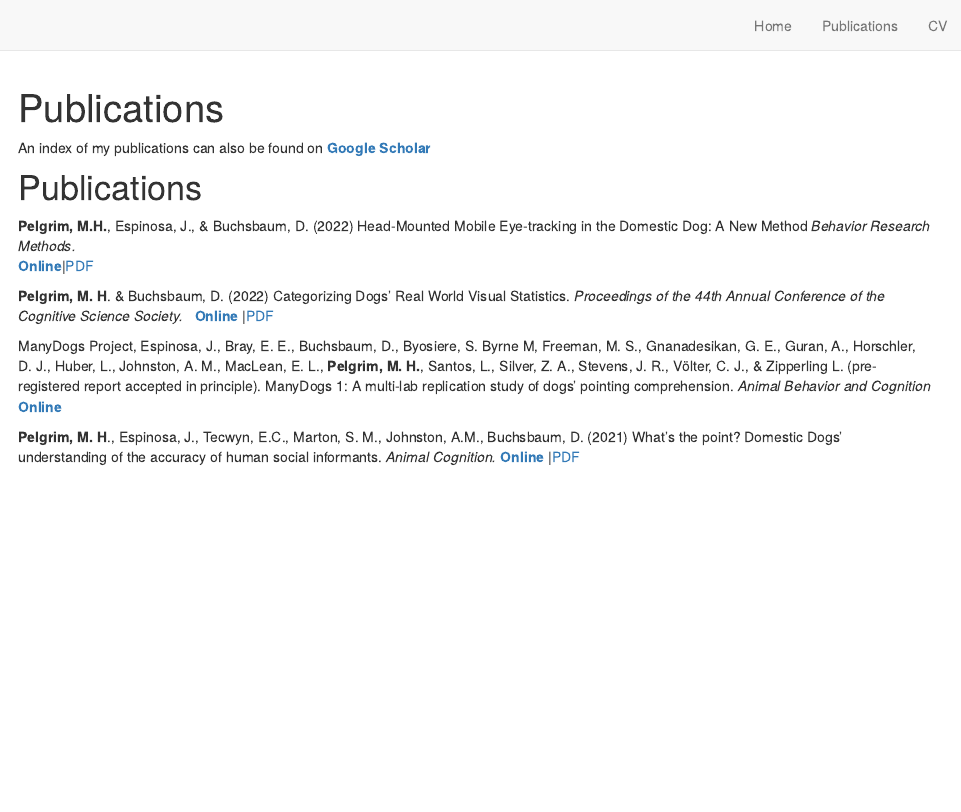
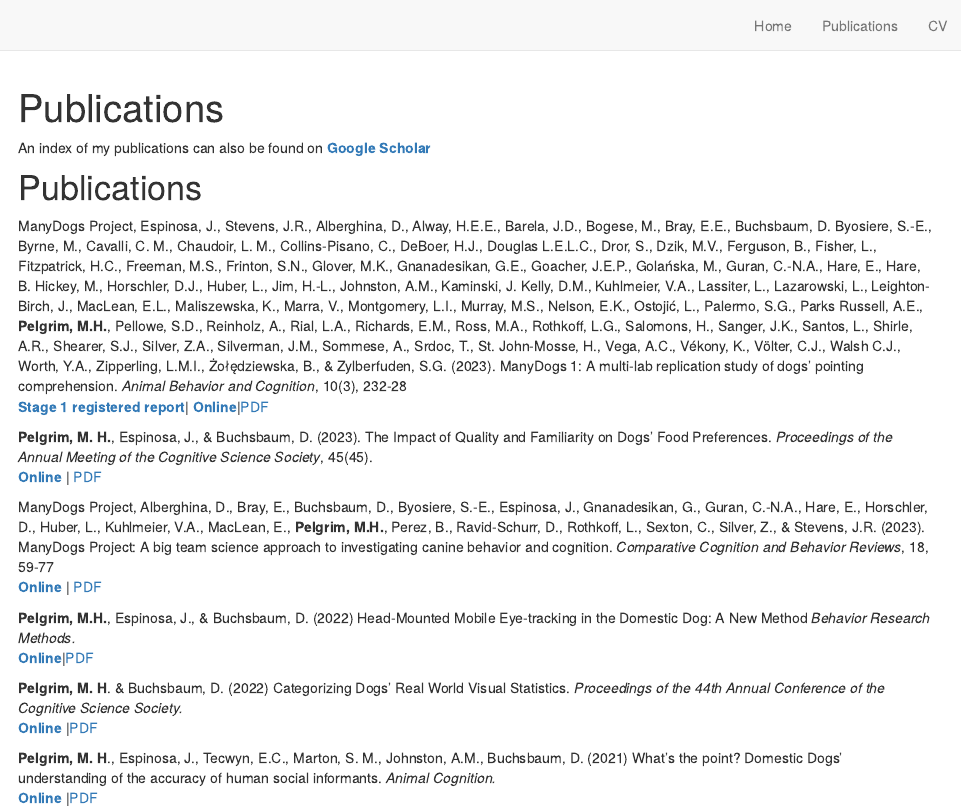
Before and after one commit to mpelgrim/mpelgrim.github.io, an R Markdown document (publications.Rmd): the page in a window 1100 px wide, from its top. Rendered offline with R 4.5, knitr and Pandoc, with nearby package versions; drawn as R Markdown's standard HTML page in place of the format the file asks for.

Commit message:
Add files via upload

```diff
--- a/publications.Rmd
+++ b/publications.Rmd
@@ -8,19 +8,29 @@ An index of my publications can also be found on [**Google Scholar**](https://sc
 
 # Publications
 
+ManyDogs Project, Espinosa, J., Stevens, J.R., Alberghina, D., Alway, H.E.E., Barela, J.D., Bogese, M., Bray, E.E., Buchsbaum, D. Byosiere, S.-E., Byrne, M., Cavalli, C. M., Chaudoir, L. M., Collins-Pisano, C., DeBoer, H.J., Douglas L.E.L.C., Dror, S., Dzik, M.V., Ferguson, B., Fisher, L., Fitzpatrick, H.C., Freeman, M.S., Frinton, S.N., Glover, M.K., Gnanadesikan, G.E., Goacher, J.E.P., Golańska, M., Guran, C.-N.A., Hare, E., Hare, B. Hickey, M., Horschler, D.J., Huber, L., Jim, H.-L., Johnston, A.M., Kaminski, J. Kelly, D.M., Kuhlmeier, V.A., Lassiter, L., Lazarowski, L., Leighton-Birch, J., MacLean, E.L., Maliszewska, K., Marra, V., Montgomery, L.I., Murray, M.S., Nelson, E.K., Ostojić, L., Palermo, S.G., Parks Russell, A.E., **Pelgrim, M.H.**, Pellowe, S.D., Reinholz, A., Rial, L.A., Richards, E.M., Ross, M.A., Rothkoff, L.G., Salomons, H., Sanger, J.K., Santos, L., Shirle, A.R., Shearer, S.J., Silver, Z.A., Silverman, J.M., Sommese, A., Srdoc, T., St. John-Mosse, H., Vega, A.C., Vékony, K., Völter, C.J., Walsh C.J., Worth, Y.A., Zipperling, L.M.I., Żołędziewska, B., & Zylberfuden, S.G. (2023). ManyDogs 1: A multi-lab replication study of dogs’ pointing comprehension. *Animal Behavior and Cognition*, 10(3), 232-28\
+[**Stage 1 registered report**](https://doi.org/10.31234/osf.io/f86jq)| [**Online**](https://doi.org/10.26451/abc.10.03.03.2023)|[PDF](https://mpelgrim.github.io/papers/ManyDogs1.pdf)
+
+
+**Pelgrim, M. H.**, Espinosa, J., & Buchsbaum, D. (2023). The Impact of Quality and Familiarity on Dogs’ Food Preferences. *Proceedings of the Annual Meeting of the Cognitive Science Society*, 45(45). \
+[**Online**](https://escholarship.org/uc/item/9v26x7rt) | [PDF](https://mpelgrim.github.io/papers/Pelgrim_CogSci_23.pdf)
+
+
+ManyDogs Project, Alberghina, D., Bray, E., Buchsbaum, D., Byosiere, S.-E., Espinosa, J., Gnanadesikan, G., Guran, C.-N.A., Hare, E., Horschler, D., Huber, L., Kuhlmeier, V.A., MacLean, E., **Pelgrim, M.H.**, Perez, B., Ravid-Schurr, D., Rothkoff, L., Sexton, C., Silver, Z., & Stevens, J.R. (2023). ManyDogs Project: A big team science approach to investigating canine behavior and cognition. *Comparative Cognition and Behavior Reviews*, 18, 59-77 \
+[**Online**](https://doi.org/10.3819/CCBR.2023.180004) | [PDF](https://mpelgrim.github.io/papers/ManyDogs_Review.pdf)
+
 
 
 **Pelgrim, M.H.**, Espinosa, J., & Buchsbaum, D. (2022) Head-Mounted Mobile Eye-tracking in the Domestic Dog: A New Method *Behavior Research Methods. *\
 [**Online**](https://link.springer.com/article/10.3758/s13428-022-01907-3)|[PDF](https://mpelgrim.github.io/papers/EyeTracking_Methods.pdf)
 
 
-**Pelgrim, M. H**. & Buchsbaum, D. (2022) Categorizing Dogs’ Real World Visual Statistics. *Proceedings of the 44th Annual Conference of the Cognitive Science Society. *\
+**Pelgrim, M. H**. & Buchsbaum, D. (2022) Categorizing Dogs’ Real World Visual Statistics. *Proceedings of the 44th Annual Conference of the Cognitive Science Society. * \
   [**Online**](https://escholarship.org/uc/item/769022r9) |[PDF](https://mpelgrim.github.io/papers/Categorizing_Dog_Visual_Stats.pdf)
 
-ManyDogs Project, Espinosa, J., Bray, E. E., Buchsbaum, D., Byosiere, S.  Byrne M, Freeman, M. S., Gnanadesikan, G. E.,  Guran, A., Horschler, D. J., Huber, L., Johnston, A. M., MacLean, E. L., **Pelgrim, M. H.**, Santos, L., Silver, Z. A., Stevens, J. R., Völter, C. J., & Zipperling L. (pre-registered report accepted in principle). ManyDogs 1: A multi-lab replication study of dogs’ pointing comprehension. *Animal Behavior and Cognition*\
-    [**Online**](https://psyarxiv.com/f86jq/)
 
-**Pelgrim, M. H**., Espinosa, J., Tecwyn, E.C., Marton, S. M., Johnston, A.M., Buchsbaum, D. (2021) What’s the point? Domestic Dogs’ understanding of the accuracy of human social informants. *Animal Cognition.*\ [**Online**](https://doi.org/10.1007/s10071-021-01493-5) |[PDF](https://mpelgrim.github.io/papers/Accurate.pdf)
+**Pelgrim, M. H**., Espinosa, J., Tecwyn, E.C., Marton, S. M., Johnston, A.M., Buchsbaum, D. (2021) What’s the point? Domestic Dogs’ understanding of the accuracy of human social informants. *Animal Cognition.* \
+[**Online**](https://doi.org/10.1007/s10071-021-01493-5) |[PDF](https://mpelgrim.github.io/papers/Accurate.pdf)
 
 
 # Unpublished Work
```
Also changed, not shown: index.Rmd (+3 -4 lines).
